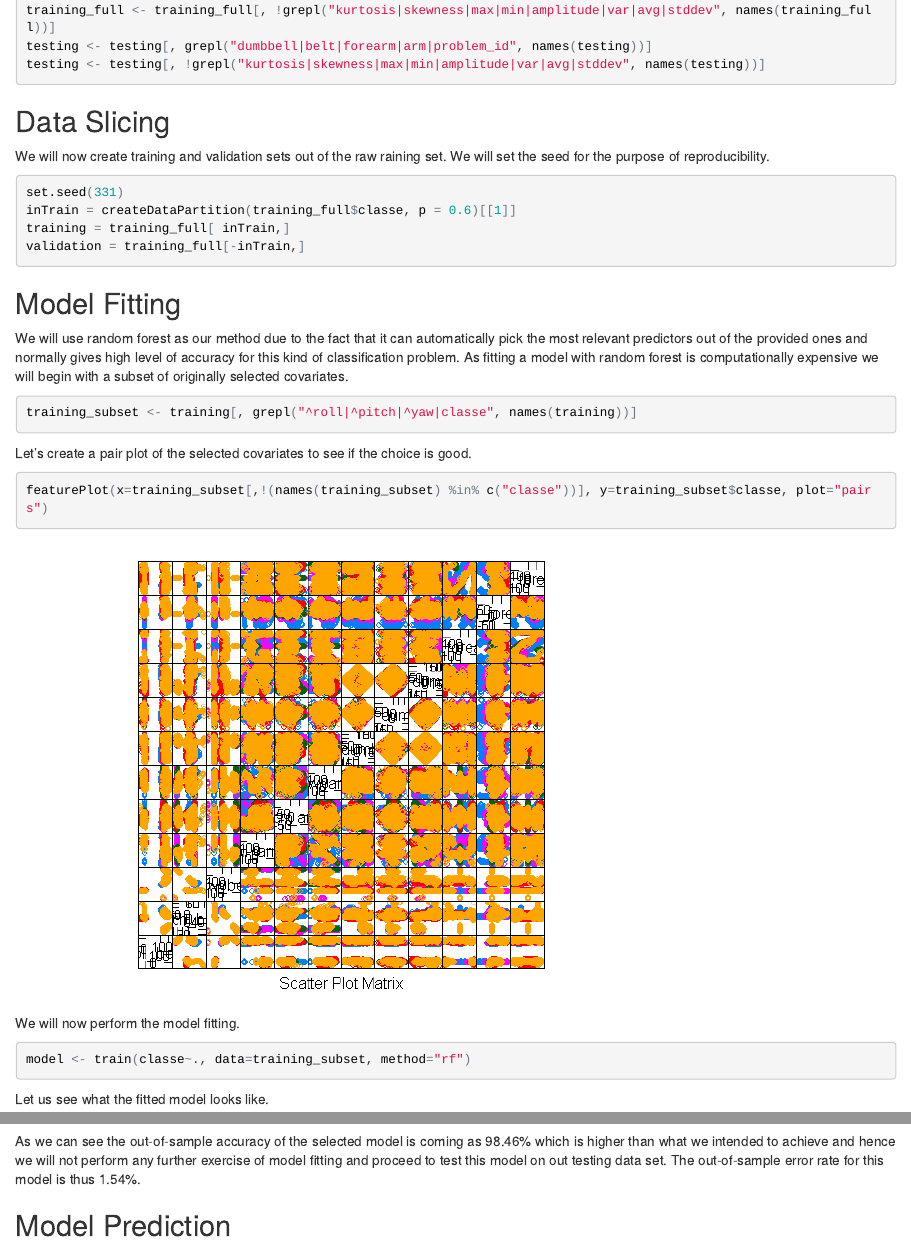
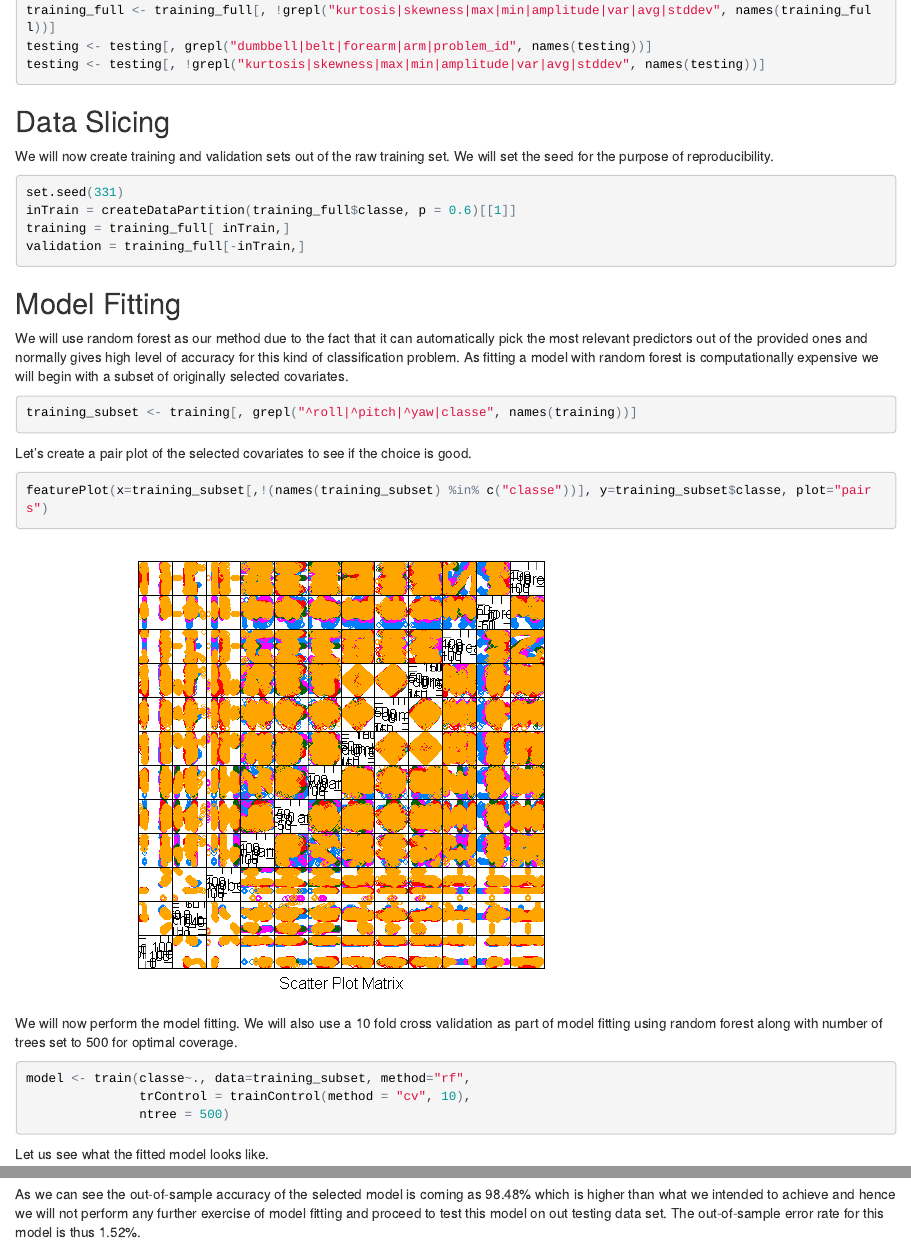
Before and after one commit to kcacademic/mclearning, an R Markdown document (Project.Rmd): the page in a window 1100 px wide, from 2000 px down, and a second part further down, joined at a grey line. The pictures show the output file Project.html that the author committed with the source, opened offline.

Commit message:
Adding revised scripts and report for the course project of Coursera course Practical Machine Learning

````diff
--- a/Project.Rmd
+++ b/Project.Rmd
@@ -58,7 +58,7 @@ testing <- testing[, !grepl("kurtosis|skewness|max|min|amplitude|var|avg|stddev"
 ```
 
 ## Data Slicing
-We will now create training and validation sets out of the raw raining set. We will set the seed for the purpose of reproducibility.
+We will now create training and validation sets out of the raw training set. We will set the seed for the purpose of reproducibility.
 ```{r}
 set.seed(331)
 inTrain = createDataPartition(training_full$classe, p = 0.6)[[1]]
@@ -77,15 +77,17 @@ Let’s create a pair plot of the selected covariates to see if the choice is go
 featurePlot(x=training_subset[,!(names(training_subset) %in% c("classe"))], y=training_subset$classe, plot="pairs")
 ```
 
-We will now perform the model fitting.
+We will now perform the model fitting. We will also use a 10 fold cross validation as part of model fitting using random forest along with number of trees set to 500 for optimal coverage.
 ```{r cache=TRUE, warning=FALSE, message=FALSE}
-model <- train(classe~., data=training_subset, method="rf")
+model <- train(classe~., data=training_subset, method="rf",
+               trControl = trainControl(method = "cv", 10),
+               ntree = 500)
 ```
 Let us see what the fitted model looks like.
 ```{r}
 model
 ```
-The in-sample accuracy for the selected final model is 97.7% and the in-sample error rate is 2.3%.
+The in-sample accuracy for the selected final model is 98.41% and the in-sample error rate is 1.59%.
 
 ## Model Evaluation
 We will now use the validation data set to check the accuracy of the selected model.
@@ -94,7 +96,7 @@ validation_subset <- validation[, grepl("^roll|^pitch|^yaw|classe", names(valida
 predict <- predict(model, newdata=validation_subset)
 confusionMatrix(validation$classe, predict)
 ```
-As we can see the out-of-sample accuracy of the selected model is coming as 98.46% which is higher than what we intended to achieve and hence we will not perform any further exercise of model fitting and proceed to test this model on out testing data set. The out-of-sample error rate for this model is thus 1.54%.
+As we can see the out-of-sample accuracy of the selected model is coming as 98.48% which is higher than what we intended to achieve and hence we will not perform any further exercise of model fitting and proceed to test this model on out testing data set. The out-of-sample error rate for this model is thus 1.52%.
 
 ## Model Prediction
 We will use the testing data set provided earlier to predict the class using the selected model.
````
Also changed, not shown: Project.html, Project.md, 5 other files.
